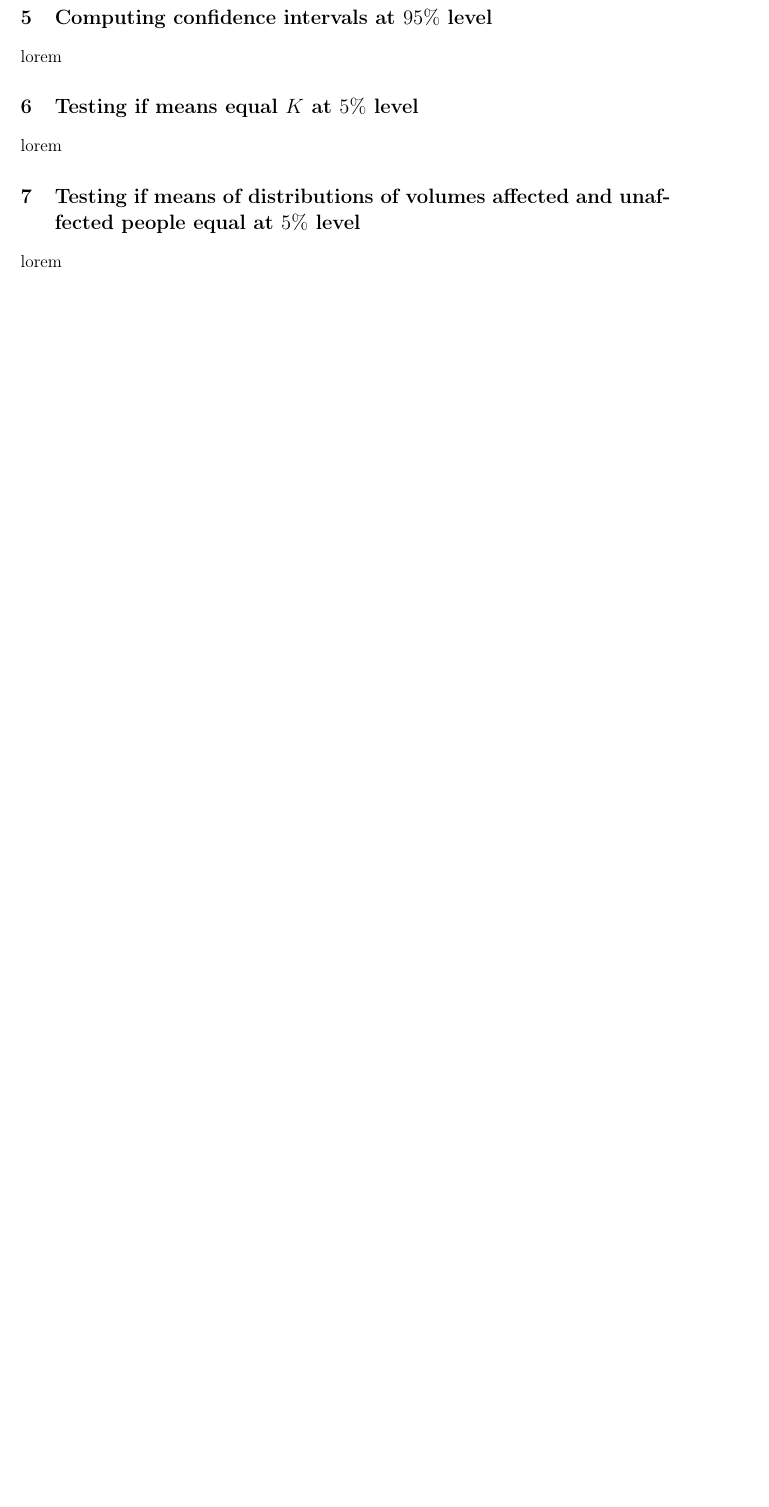
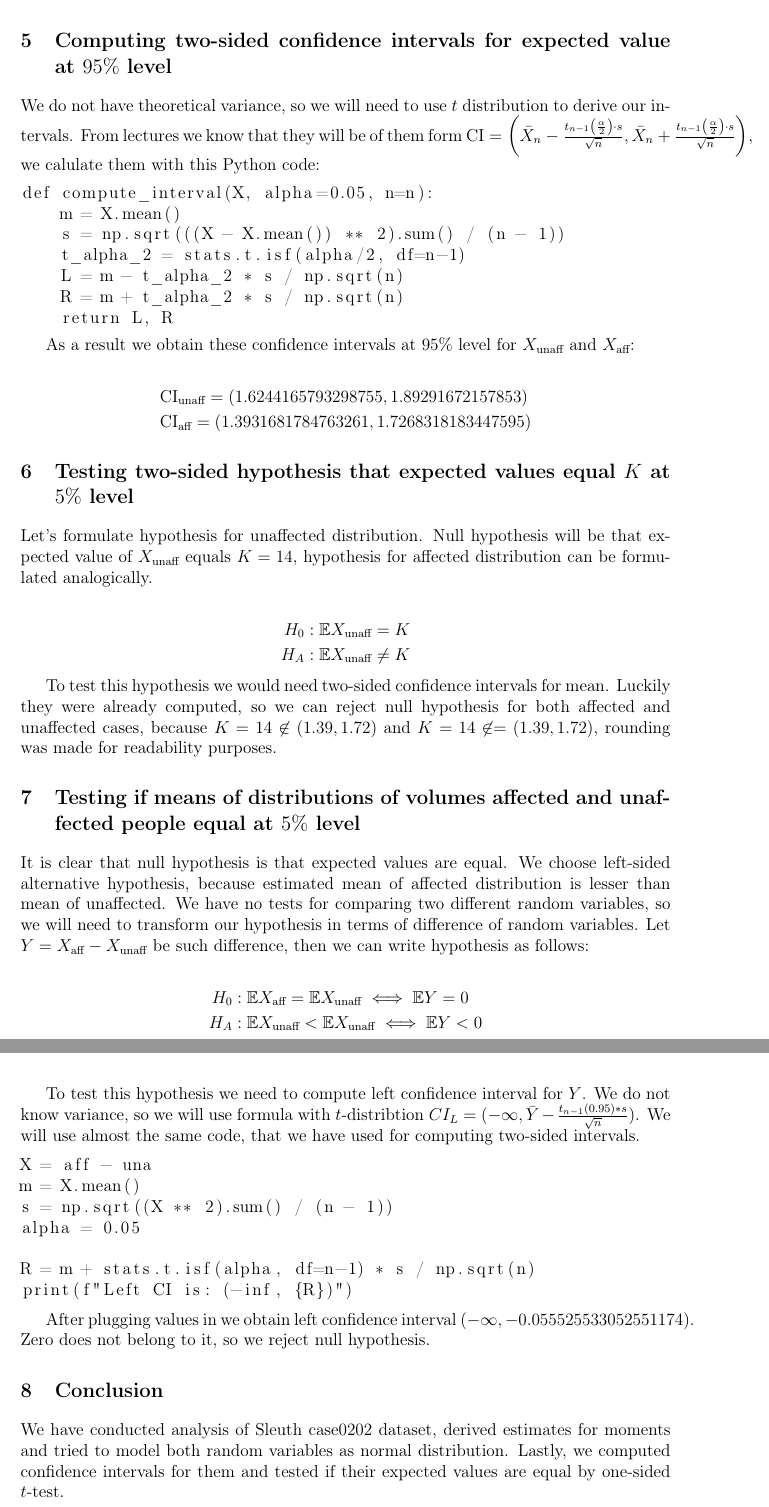
Before and after one commit to ZhigaMason/University, a LaTeX problem sheet (homework.tex): part of page 5 of 5 before the commit and two parts of pages 7 and 8 of 8 after it, the two joined at a grey line, cut at the place of the change, the shorter picture padded with empty space. Compiled offline with pdfLaTeX.

Commit message:
FT finish draft paper

```diff
--- a/homework.tex
+++ b/homework.tex
@@ -183,2 +184 @@ lorem
 
-\section{Computing confidence intervals at $95\%$ level}
@@ -185,4 +191,3 @@ lorem
 
-lorem
+Now let's plot histograms and compare them.
 
-\section{Testing if means equal $K$ at $5\%$ level}
@@ -189,2 +199 @@ lorem
 
-lorem
@@ -191,7 +210,62 @@ lorem
+\section{Computing two-sided confidence intervals for expected value at $95\%$ level}
+
+We do not have theoretical variance, so we will need to use $t$ distribution to derive our intervals. From lectures we know that they will be of them form $\text{CI} = \left(\bar{X}_n - \frac{t_{n-1}\left(\frac{\alpha}{2}\right) \cdot s}{\sqrt{n}}, \bar{X}_n + \frac{t_{n-1}\left(\frac{\alpha}{2}\right) \cdot s}{\sqrt{n}}\right)$, we calulate them with this Python code:
+
+\begin{lstlisting}
+def compute_interval(X, alpha=0.05, n=n):
+    m = X.mean()
+    s = np.sqrt(((X - X.mean()) ** 2).sum() / (n - 1))
+    t_alpha_2 = stats.t.isf(alpha/2, df=n-1)
+    L = m - t_alpha_2 * s / np.sqrt(n)
+    R = m + t_alpha_2 * s / np.sqrt(n)
+    return L, R
+\end{lstlisting}
+
+As a result we obtain these confidence intervals at 95\% level for $\randv{unaff}$ and $\randv{aff}$:
+
+\begin{align*}
+  &\text{CI}_{\text{unaff}} = (1.6244165793298755, 1.89291672157853) \\
+  &\text{CI}_{\text{aff}} = (1.3931681784763261, 1.7268318183447595)
+\end{align*}
+
+\section{Testing two-sided hypothesis that expected values equal $K$ at $5\%$ level}
+
+Let's formulate hypothesis for unaffected distribution. Null hypothesis will be that expected value of $\randv{unaff}$ equals $K = 14$, hypothesis for affected distribution can be formulated analogically.
+
+\begin{align*}
+  H_0 &: \E\randv{unaff} = K \\
+  H_A &: \E\randv{unaff} \neq K
+\end{align*}
+
+To test this hypothesis we would need two-sided confidence intervals for mean. Luckily they were already computed, so we can reject null hypothesis for both affected and unaffected cases, because $K = 14 \not\in (1.39, 1.72)$ and $K = 14 \not\in = (1.39, 1.72)$, rounding was made for readability purposes.
 
 \section{Testing if means of distributions of volumes affected and unaffected people equal at $5\%$ level}
 
-lorem
+It is clear that null hypothesis is that expected values are equal. We choose left-sided alternative hypothesis, because estimated mean of affected distribution is lesser than mean of unaffected. We have no tests for comparing two different random variables, so we will need to transform our hypothesis in terms of difference of random variables. Let $Y = \randv{aff} - \randv{unaff}$ be such difference, then we can write hypothesis as follows:
+
+\begin{align*}
+  H_0 &: \E\randv{aff} = \E\randv{unaff} \iff \E Y = 0\\
+  H_A &: \E\randv{unaff} < \E\randv{unaff} \iff \E Y < 0
+\end{align*}
+
+To test this hypothesis we need to compute left confidence interval for $Y$. We do not know variance, so we will use formula with $t$-distribtion $CI_L = (-\infty, \bar Y - \frac{t_{n-1}(0.95) * s}{\sqrt{n}})$. We will use almost the same code, that we have used for computing two-sided intervals.
+
+\begin{lstlisting}
+X = aff - una
+m = X.mean()
+s = np.sqrt((X ** 2).sum() / (n - 1))
+alpha = 0.05
+
+R = m + stats.t.isf(alpha, df=n-1) * s / np.sqrt(n)
+print(f"Left CI is: (-inf, {R})")
+\end{lstlisting}
+
+After plugging values in we obtain left confidence interval $(-\infty, -0.055525533052551174)$. Zero does not belong to it, so we reject null hypothesis.
+
+
+\section{Conclusion}
+We have conducted analysis of Sleuth case0202 dataset, derived estimates for moments and tried to model both random variables as normal distribution. Lastly, we computed confidence intervals for them and tested if their expected values are equal by one-sided $t$-test.
+
 
 % Bibliography (Optional)
 \begin{thebibliography}{99}
```
Also changed, not shown: homework.pdf, homework.tex (24 more changed lines).
